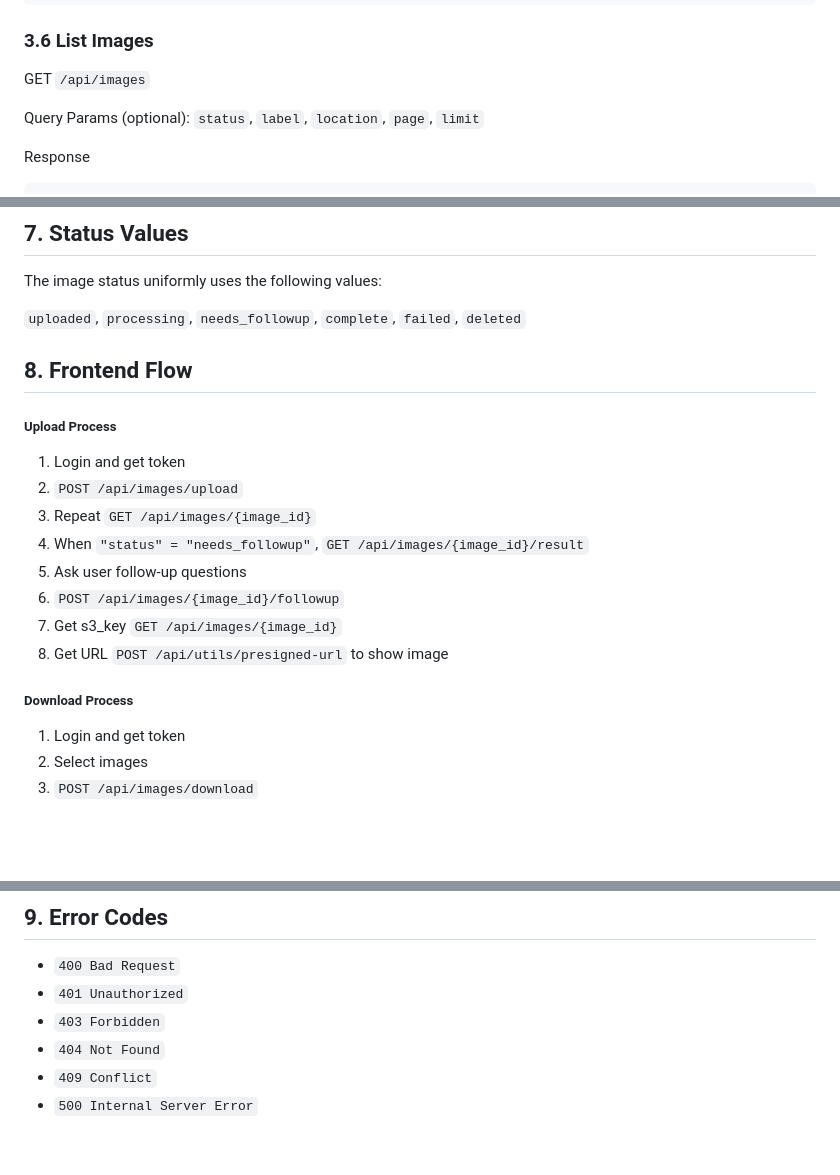
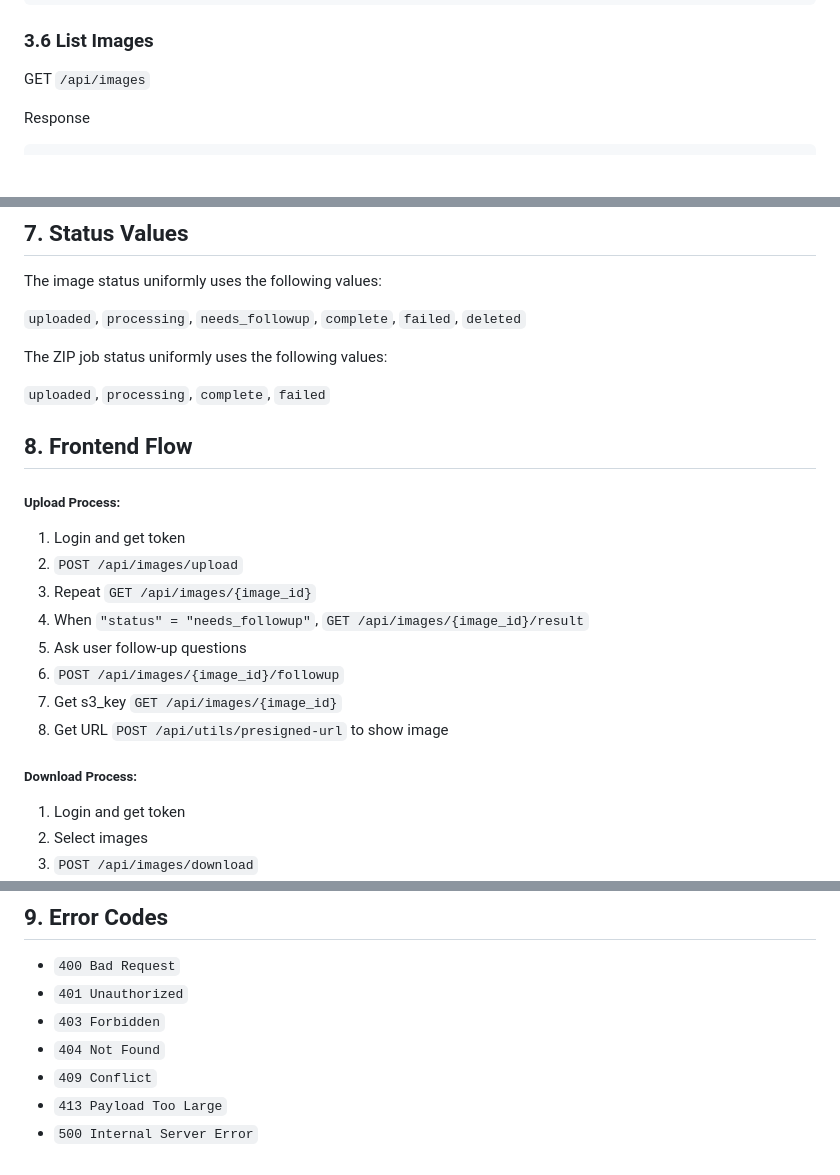
Before and after one commit to HungryNeko/AI-Cloud-Album-AWS-, a Markdown page: docs/API_design.md, 3 parts joined by grey strips. GitHub-like rendering; blank space fills up the shorter version.

Commit message:
add document

```diff
--- a/docs/api_design.md
+++ b/docs/API_design.md
@@ -270,8 +270,6 @@ Response
 ### 3.6 List Images
 
 GET `/api/images`
-
-Query Params (optional): `status`, `label`, `location`, `page`, `limit`
 
 Response
 
@@ -579,9 +577,13 @@ The image status uniformly uses the following values:
 
 `uploaded`, `processing`, `needs_followup`, `complete`, `failed`, `deleted`
 
+The ZIP job status uniformly uses the following values:
+
+`uploaded`, `processing`, `complete`, `failed`
+
 ## 8. Frontend Flow
 
-##### Upload Process
+##### Upload Process:
 
 1. Login and get token
 2. `POST /api/images/upload`
@@ -592,7 +594,7 @@ The image status uniformly uses the following values:
 7. Get s3_key `GET /api/images/{image_id}`
 7. Get URL `POST /api/utils/presigned-url` to show image
 
-##### Download Process
+##### Download Process:
 
 1. Login and get token
 2. Select images
@@ -608,4 +610,5 @@ The image status uniformly uses the following values:
 - `403 Forbidden`
 - `404 Not Found`
 - `409 Conflict`
+- `413 Payload Too Large`
 - `500 Internal Server Error`
```
